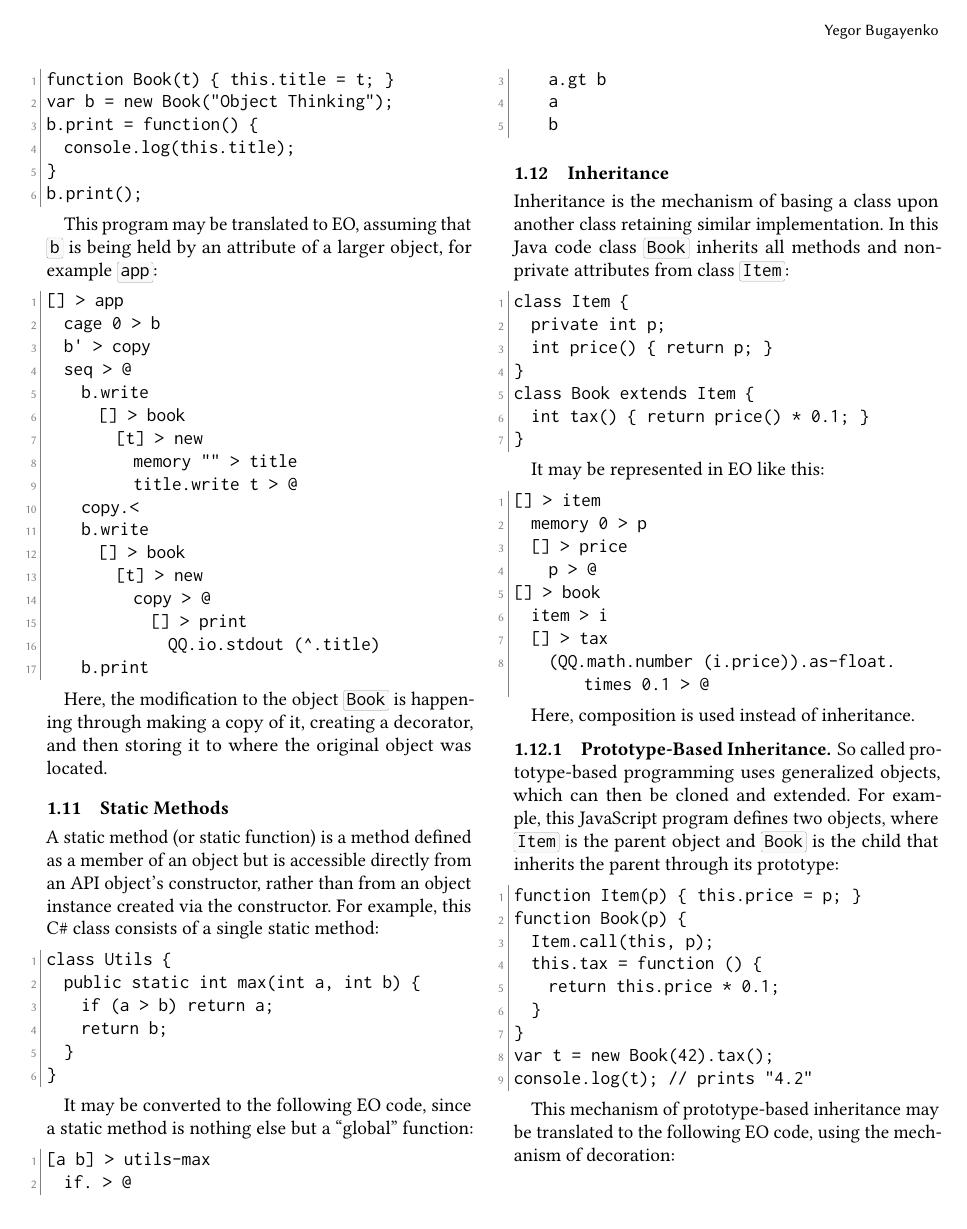
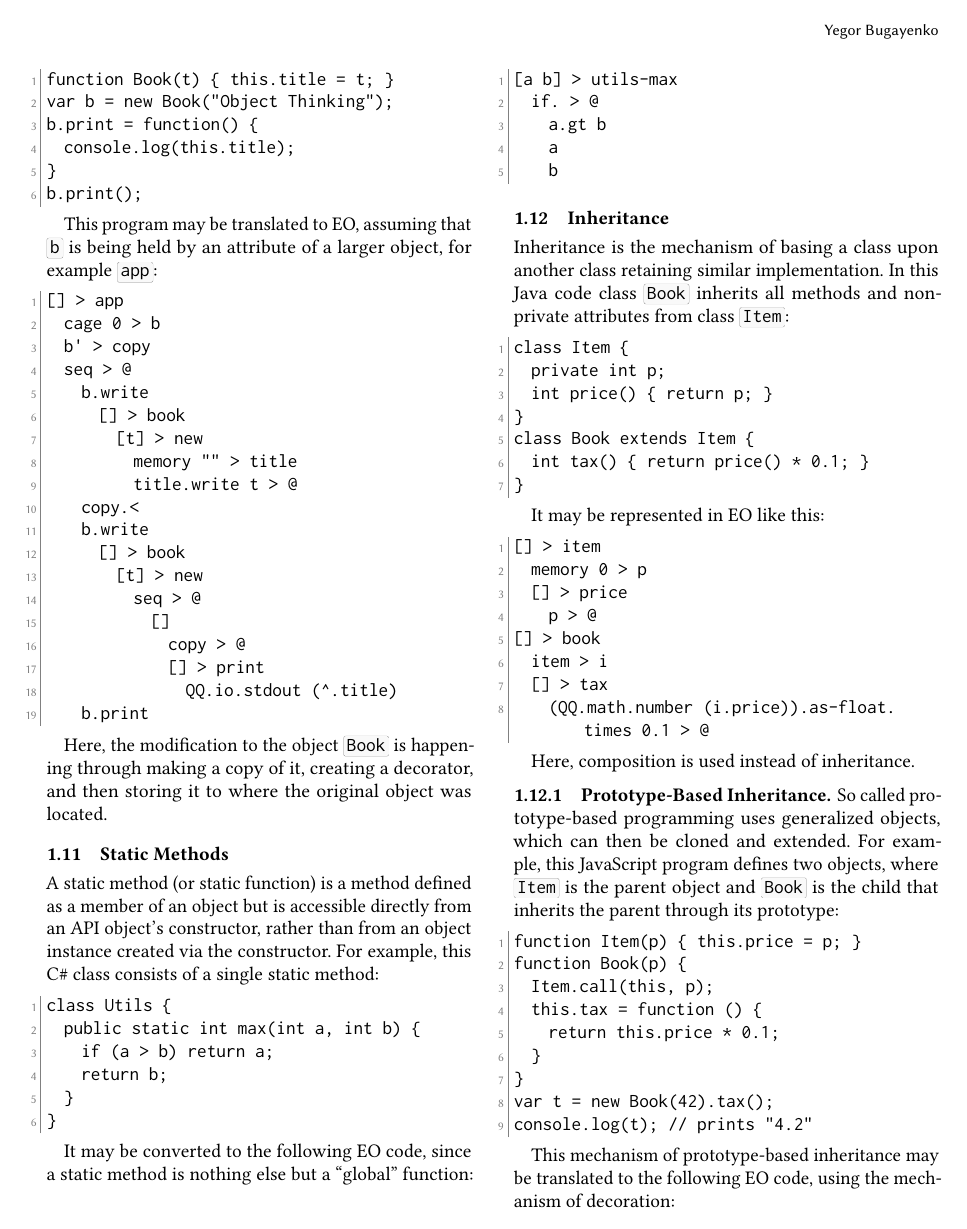
Before and after one commit to objectionary/reducing-programs-to-objects, a LaTeX paper (paper.tex): page 8 of 11. Compiled offline with pdfLaTeX.

Commit message:
#8 - fixed

```diff
--- a/paper.tex
+++ b/paper.tex
@@ -756,9 +756,11 @@ This program may be translated to EO, assuming that \ff{b} is being held by an a
     b.write
       [] > book
         [t] > new
-          copy > @
-            [] > print
-              QQ.io.stdout (^.title)
+          seq > @
+            []
+              copy > @
+              [] > print
+                QQ.io.stdout (^.title)
     b.print
 \end{ffcode}
 
```
